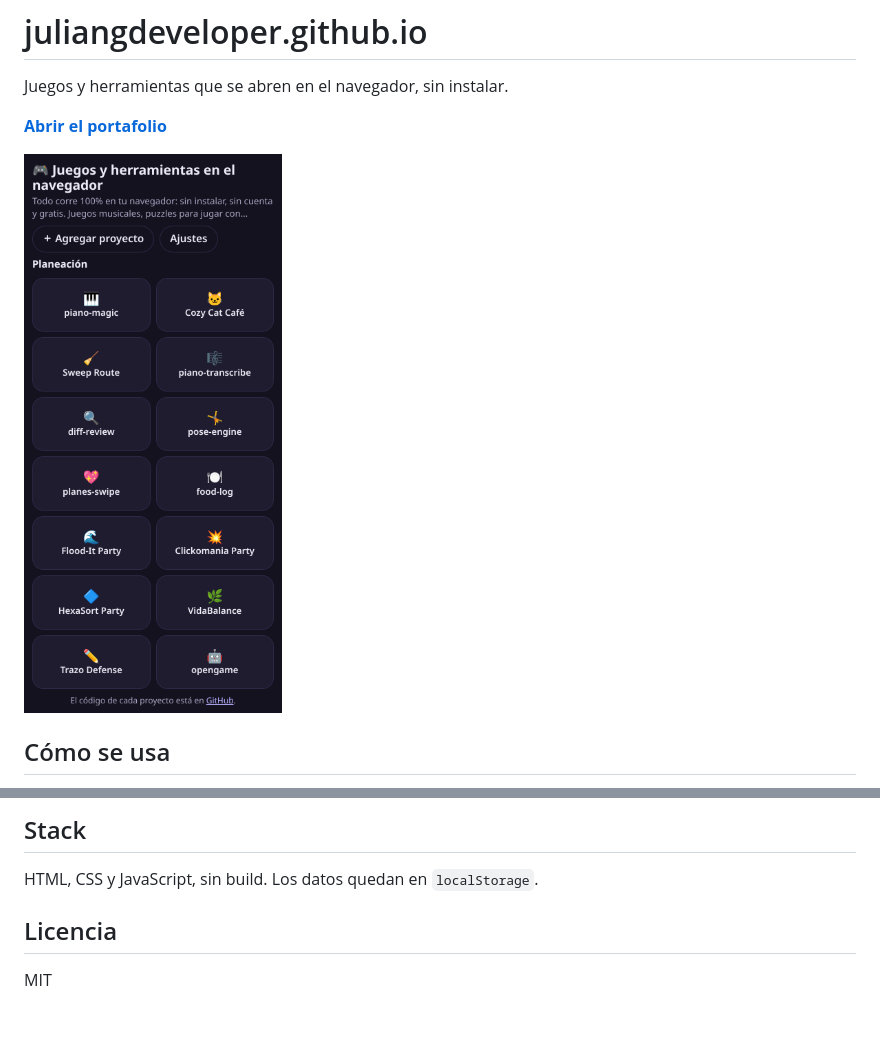
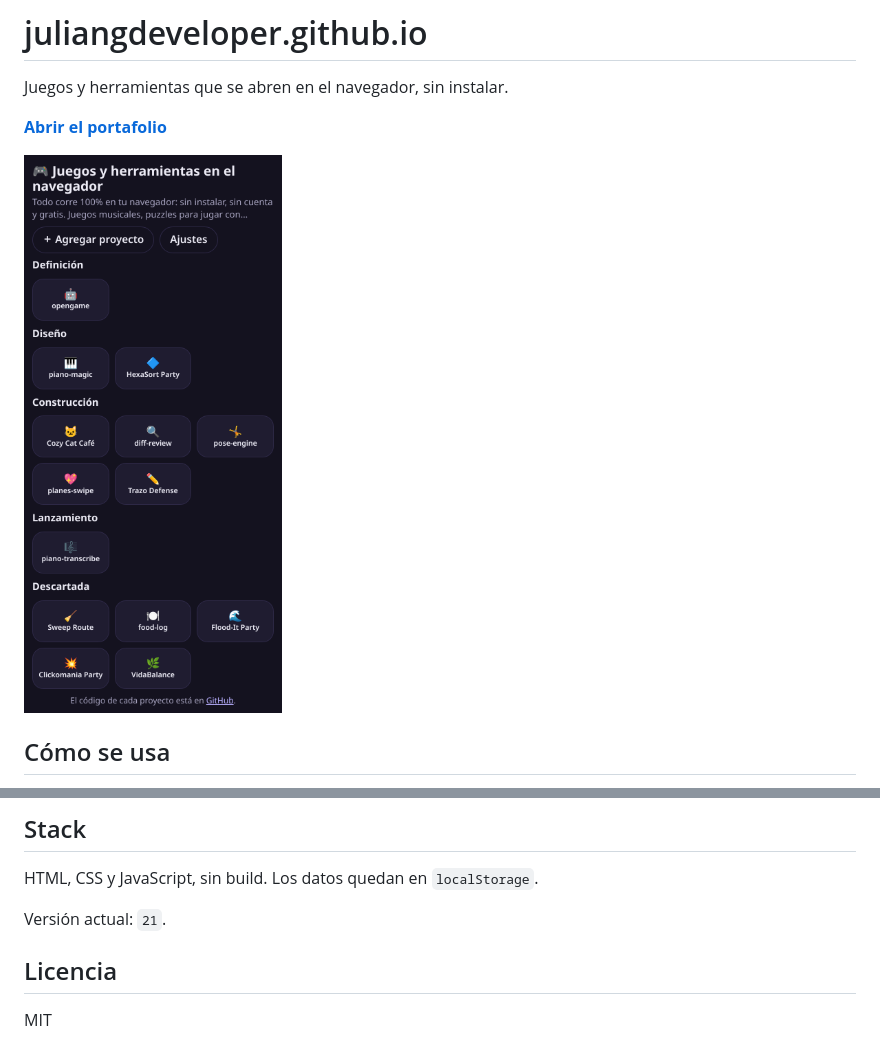
Before and after one commit to juliangdeveloper/juliangdeveloper.github.io, a Markdown page: README.md, 2 parts joined by grey strips. Drawn GitHub-style; pictures changed too: img/portafolio.png; blank space fills up the shorter version.

```diff
--- a/README.md
+++ b/README.md
@@ -23,6 +23,8 @@ Juegos y herramientas que se abren en el navegador, sin instalar.
 
 HTML, CSS y JavaScript, sin build. Los datos quedan en `localStorage`.
 
+Versión actual: `21`.
+
 ## Licencia
 
 MIT
```
Also changed, not shown: 5 other files.
